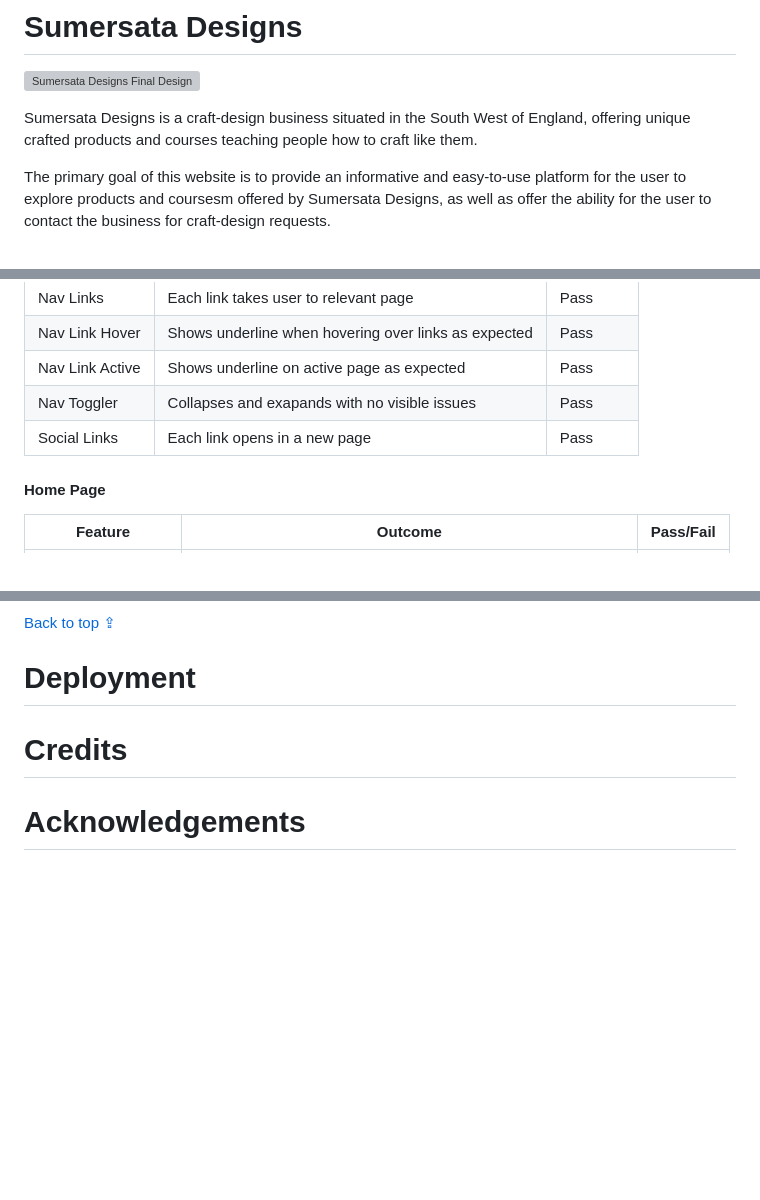
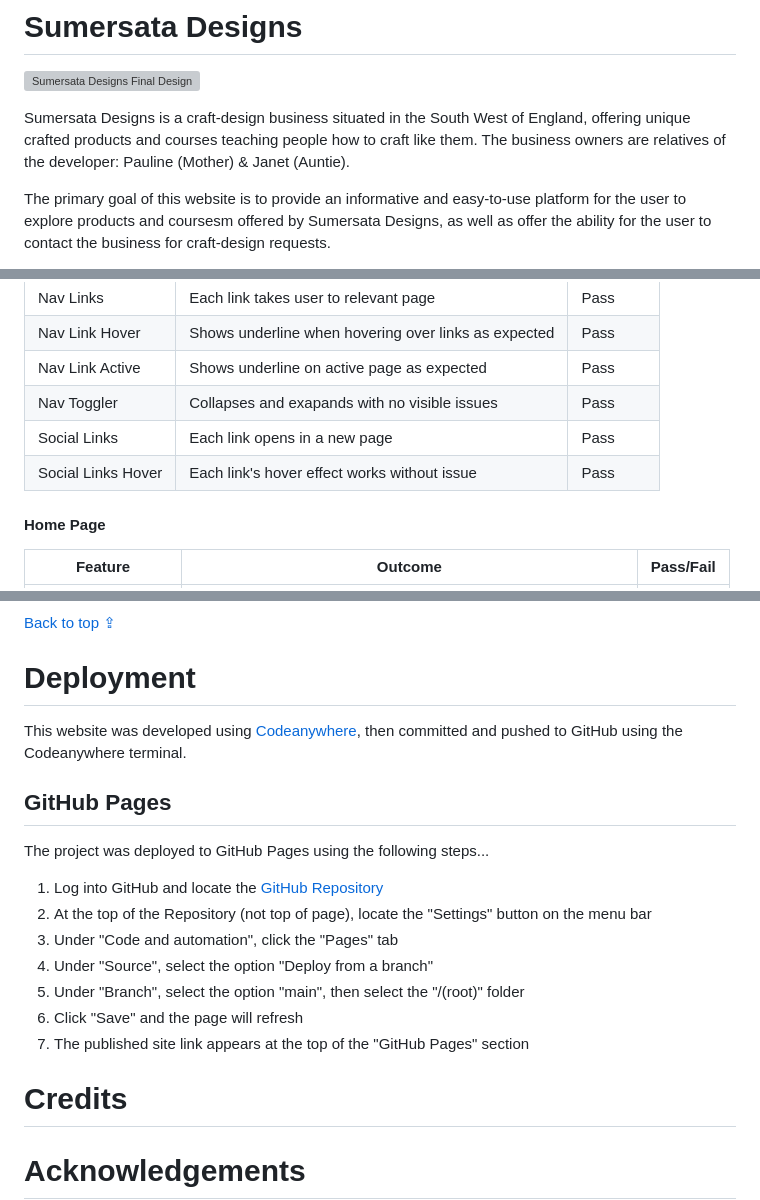
Before and after one commit to DanHodgson12/Sumerata-Designs, a Markdown page: README.md, 3 parts joined by grey strips. GitHub-like rendering; blank space fills up the shorter version; grey boxes are pictures that could not be loaded.

Commit message:
added deployment section to readme file

```diff
--- a/README.md
+++ b/README.md
@@ -2,7 +2,7 @@
 
 ![Sumersata Designs Final Design](/assets/readme-files/sd_final.jpeg)
 
-Sumersata Designs is a craft-design business situated in the South West of England, offering unique crafted products and courses teaching people how to craft like them.
+Sumersata Designs is a craft-design business situated in the South West of England, offering unique crafted products and courses teaching people how to craft like them. The business owners are relatives of the developer: Pauline (Mother) & Janet (Auntie).
 
 The primary goal of this website is to provide an informative and easy-to-use platform for the user to explore products and coursesm offered by Sumersata Designs, as well as offer the ability for the user to contact the business for craft-design requests.
 
@@ -320,6 +320,7 @@ Feature | Outcome | Pass/Fail
   Nav Link Active | Shows underline on active page as expected | Pass
   Nav Toggler | Collapses and exapands with no visible issues | Pass
   Social Links | Each link opens in a new page | Pass
+  Social Links Hover | Each link's hover effect works without issue | Pass
 
 #### Home Page
 
@@ -359,6 +360,20 @@ Contact Us | ![Contact Us Page Image](/assets/readme-files/contact-full.png)
 
 # Deployment
 
+This website was developed using [Codeanywhere](https://codeanywhere.com/solutions/collaborate), then committed and pushed to GitHub using the Codeanywhere terminal.
+
+## GitHub Pages
+
+The project was deployed to GitHub Pages using the following steps...
+
+1. Log into GitHub and locate the [GitHub Repository](https://github.com/DanHodgson12/Sumerata-Designs)
+2. At the top of the Repository (not top of page), locate the "Settings" button on the menu bar
+3. Under "Code and automation", click the "Pages" tab
+4. Under "Source", select the option "Deploy from a branch"
+5. Under "Branch", select the option "main", then select the "/(root)" folder
+6. Click "Save" and the page will refresh
+7. The published site link appears at the top of the "GitHub Pages" section
+
 # Credits
 
 # Acknowledgements
```
